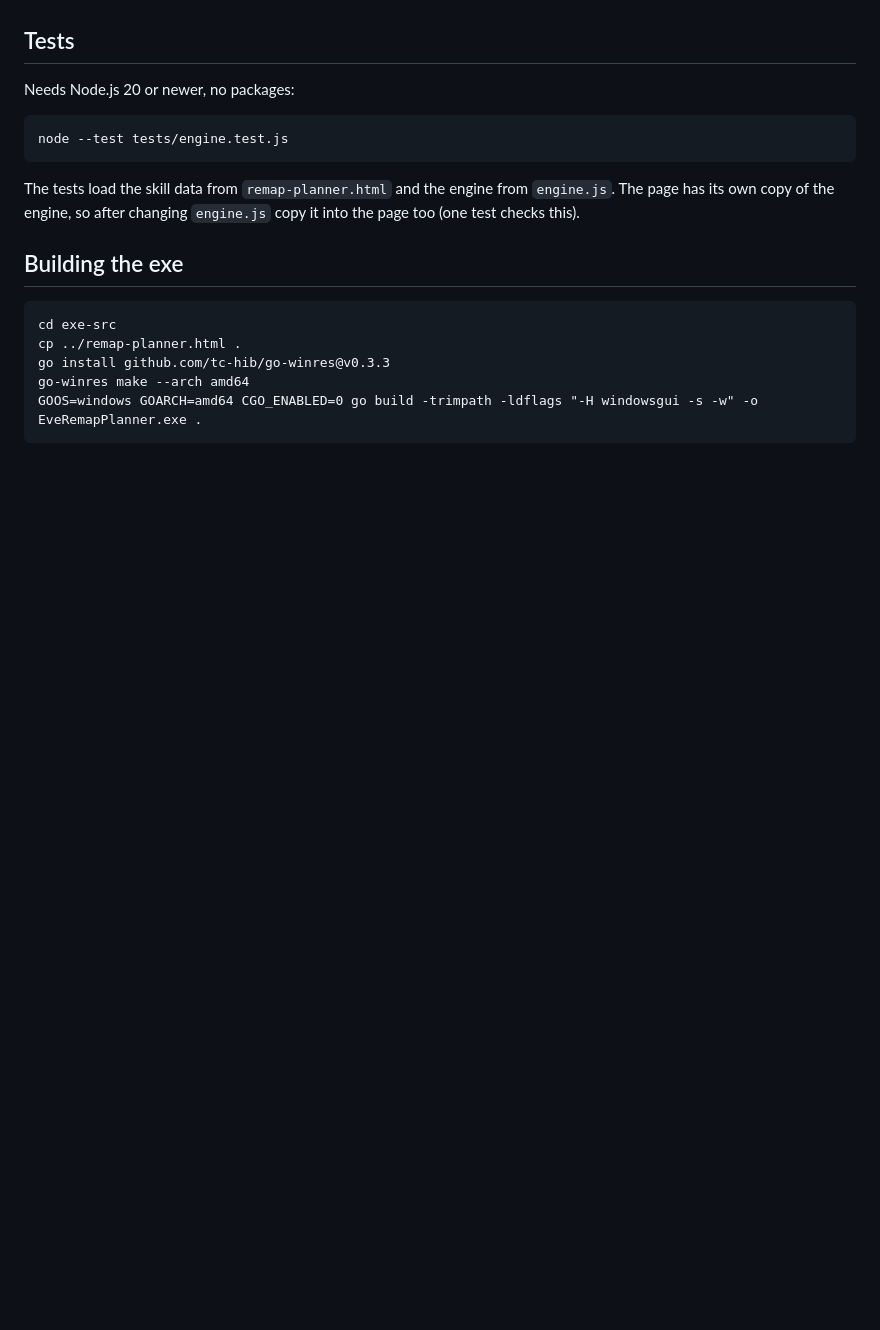
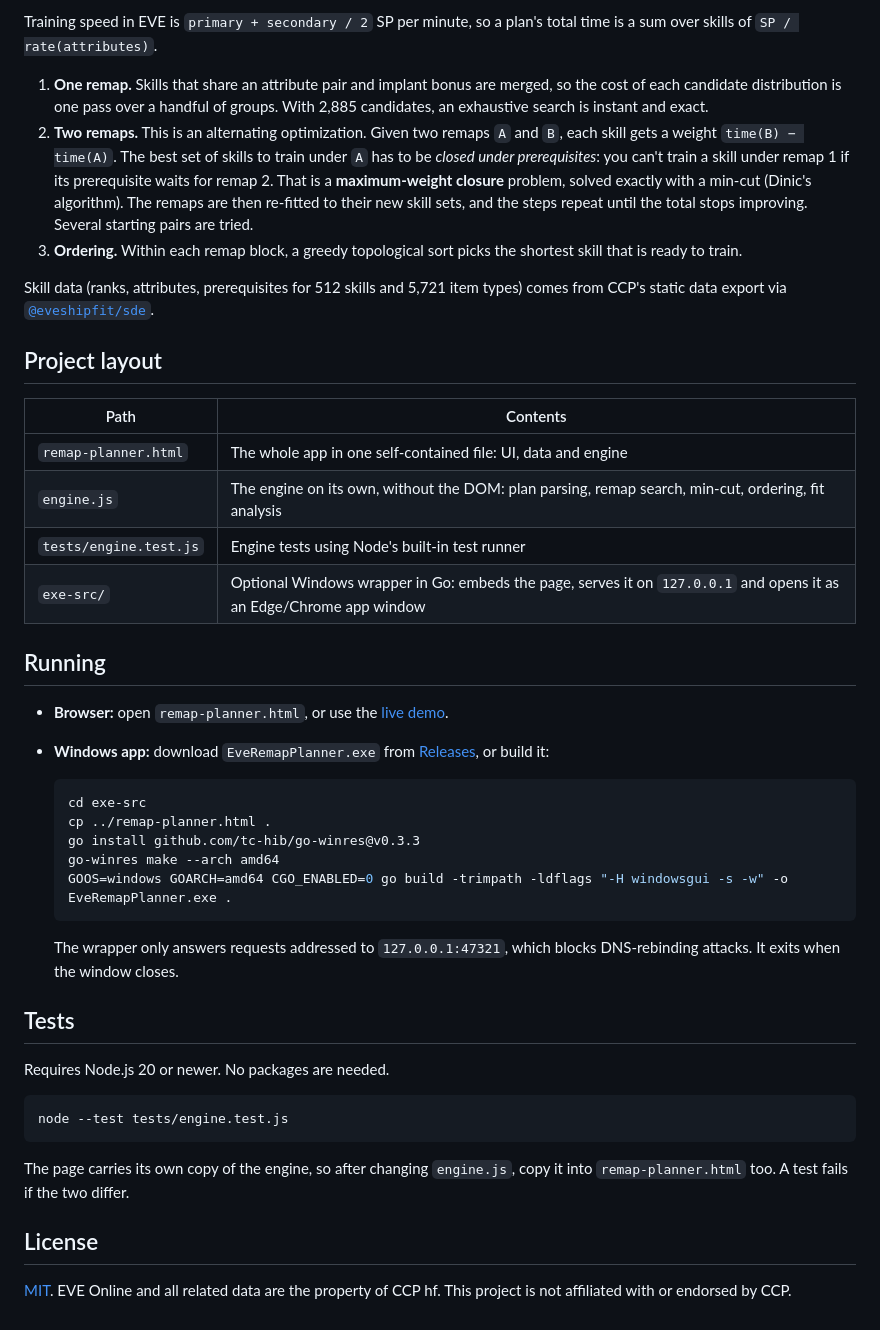
Before and after one commit to EasyK0/EveRemapPlanner, a Markdown page: README.md, the part around one of its changes. Rendered like a GitHub page; blank space fills up the shorter version.

````diff
--- a/README.md
+++ b/README.md
@@ -18,20 +27,45 @@ Skill data (ranks, attributes, prerequisites) comes from the EVE static data exp
+Training speed in EVE is `primary + secondary / 2` SP per minute, so a plan's total time is a sum over skills of `SP / rate(attributes)`.
+
+1. **One remap.** Skills that share an attribute pair and implant bonus are merged, so the cost of each candidate distribution is one pass over a handful of groups. With 2,885 candidates, an exhaustive search is instant and exact.
+2. **Two remaps.** This is an alternating optimization. Given two remaps `A` and `B`, each skill gets a weight `time(B) − time(A)`. The best set of skills to train under `A` has to be *closed under prerequisites*: you can't train a skill under remap 1 if its prerequisite waits for remap 2. That is a **maximum-weight closure** problem, solved exactly with a min-cut (Dinic's algorithm). The remaps are then re-fitted to their new skill sets, and the steps repeat until the total stops improving. Several starting pairs are tried.
+3. **Ordering.** Within each remap block, a greedy topological sort picks the shortest skill that is ready to train.
+
+Skill data (ranks, attributes, prerequisites for 512 skills and 5,721 item types) comes from CCP's static data export via [`@eveshipfit/sde`](https://www.npmjs.com/package/@eveshipfit/sde).
+
+## Project layout
+
+| Path | Contents |
+|---|---|
+| `remap-planner.html` | The whole app in one self-contained file: UI, data and engine |
+| `engine.js` | The engine on its own, without the DOM: plan parsing, remap search, min-cut, ordering, fit analysis |
+| `tests/engine.test.js` | Engine tests using Node's built-in test runner |
+| `exe-src/` | Optional Windows wrapper in Go: embeds the page, serves it on `127.0.0.1` and opens it as an Edge/Chrome app window |
+
+## Running
+
+- **Browser:** open `remap-planner.html`, or use the [live demo](https://easyk0.github.io/EveRemapPlanner/).
+- **Windows app:** download `EveRemapPlanner.exe` from [Releases](https://github.com/EasyK0/EveRemapPlanner/releases), or build it:
+
+  ```sh
+  cd exe-src
+  cp ../remap-planner.html .
+  go install github.com/tc-hib/go-winres@v0.3.3
+  go-winres make --arch amd64
+  GOOS=windows GOARCH=amd64 CGO_ENABLED=0 go build -trimpath -ldflags "-H windowsgui -s -w" -o EveRemapPlanner.exe .
+  ```
+
+  The wrapper only answers requests addressed to `127.0.0.1:47321`, which blocks DNS-rebinding attacks. It exits when the window closes.
 
 ## Tests
 
-Needs Node.js 20 or newer, no packages:
+Requires Node.js 20 or newer. No packages are needed.
 
-```
+```sh
 node --test tests/engine.test.js
 ```
 
-The tests load the skill data from `remap-planner.html` and the engine from `engine.js`. The page has its own copy of the engine, so after changing `engine.js` copy it into the page too (one test checks this).
+The page carries its own copy of the engine, so after changing `engine.js`, copy it into `remap-planner.html` too. A test fails if the two differ.
 
-## Building the exe
+## License
 
-```
-cd exe-src
-cp ../remap-planner.html .
-go install github.com/tc-hib/go-winres@v0.3.3
-go-winres make --arch amd64
-GOOS=windows GOARCH=amd64 CGO_ENABLED=0 go build -trimpath -ldflags "-H windowsgui -s -w" -o EveRemapPlanner.exe .
-```
+[MIT](LICENSE). EVE Online and all related data are the property of CCP hf. This project is not affiliated with or endorsed by CCP.
````
Also changed, not shown: other parts of README.md (+21 -12 lines), CHANGELOG.md (+4 -1 lines), docs/fit.png (added), docs/planner.png (added), 6 other files.
